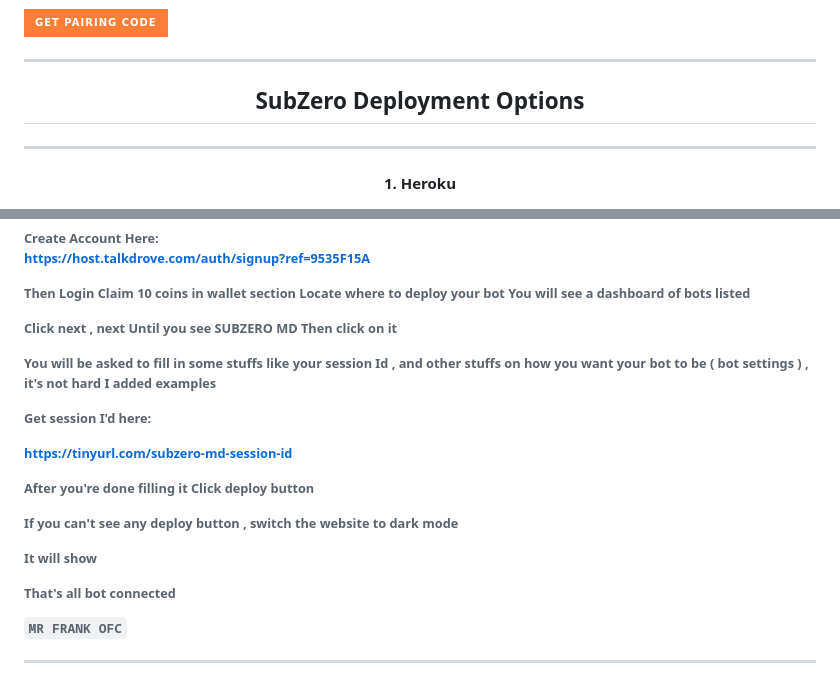
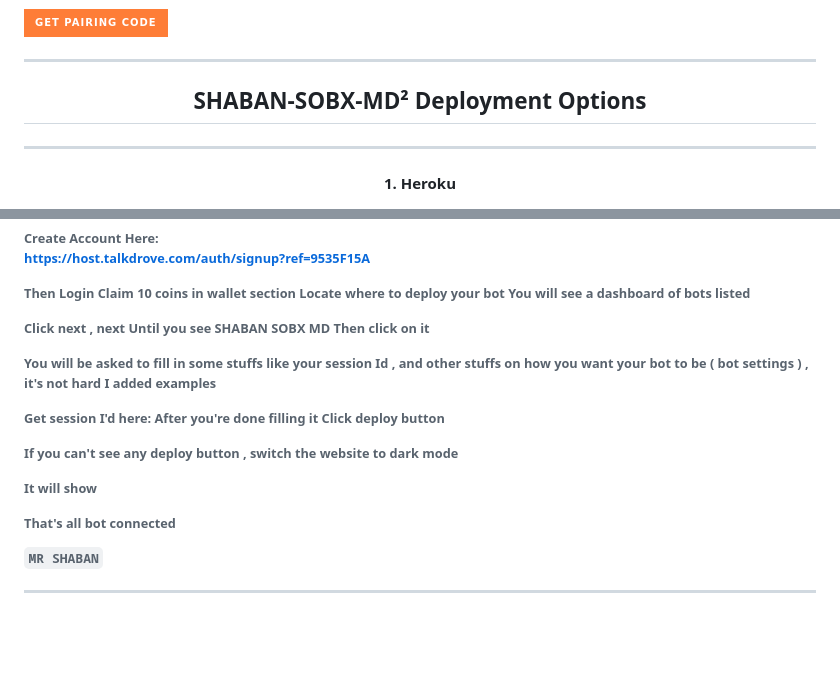
Before and after one commit to pride5-k/SHABAN-MD2, a Markdown page: README.md, 2 parts joined by grey strips. GitHub-like rendering; folded sections open; badges without logos; blank space fills up the shorter version.

```diff
--- a/README.md
+++ b/README.md
@@ -73,7 +73,7 @@ Start by forking this repository to your own GitHub account. Click the button be
 
 ---
 
-<h2 align="center">SubZero Deployment Options</h2>
+<h2 align="center">SHABAN-SOBX-MD² Deployment Options</h2>
 
 ---
 
@@ -111,16 +111,13 @@ You will see a dashboard of bots listed
 
 
 Click next , next
-Until you see SUBZERO MD
+Until you see SHABAN SOBX MD
 Then click on it
 
 You will be asked to fill in some stuffs like your session Id , and other stuffs on how you want your bot to be ( bot settings ) , it's not hard I added examples
 
 
 Get session I'd here:
-
-https://tinyurl.com/subzero-md-session-id
-
 After you're done filling it
 Click deploy button
 
@@ -130,7 +127,7 @@ It will show
 
 That's all bot connected
 
-`MR FRANK OFC`</h6>
+`MR SHABAN`</h6>
 </details>
 
 --------------
```
Also changed, not shown: other parts of README.md (+2 -24 lines).
